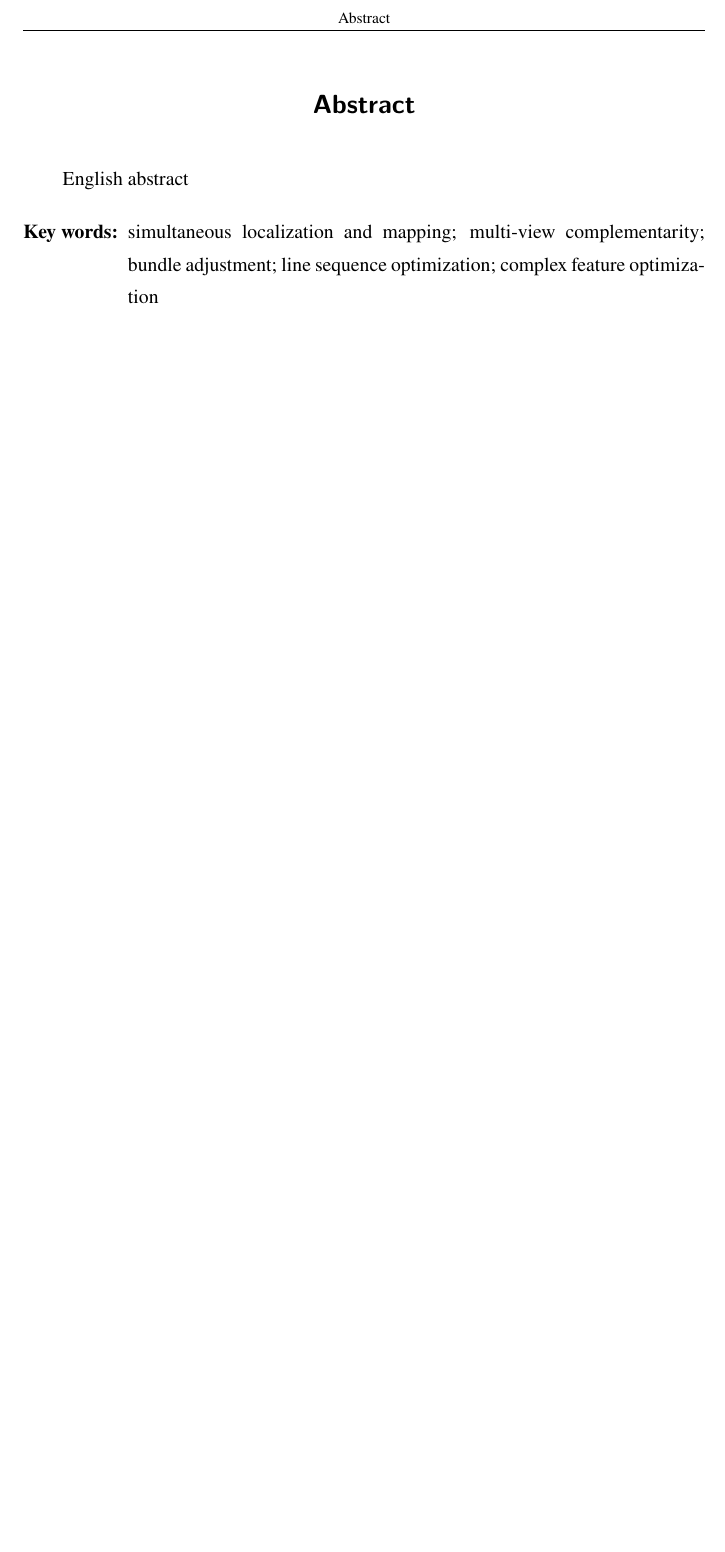
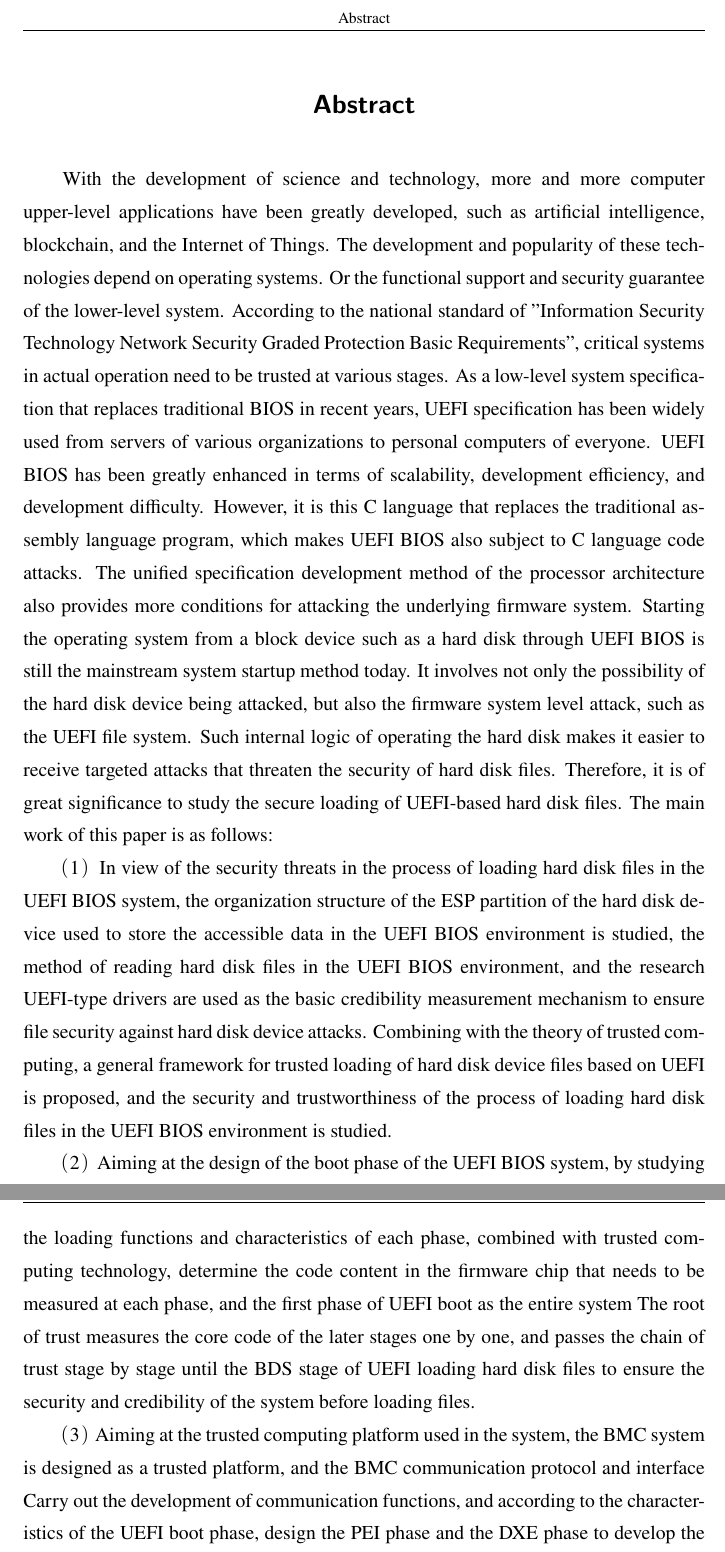
Before and after one commit to tzz1996/ThesisBJUT, a LaTeX thesis (main.tex, which reads data/cover.tex): part of page 9 of 75 before the commit and two parts of pages 9 and 10 of 75 after it, the two joined at a grey line, cut so that both start at the same text, the shorter picture padded with empty space. Compiled offline with XeLaTeX.

Commit message:
完成英文摘要，完成初稿

```diff
--- a/data/cover.tex
+++ b/data/cover.tex
@@ -65,8 +65,45 @@ ESP分区的组织结构，研究UEFI BIOS环境中读取硬盘文件的方式
 
 \begin{eabstract}
 
-English abstract
+With the development of science and technology, more and more computer upper-level applications
+have been greatly developed, such as artificial intelligence, blockchain, and the Internet of Things.
+The development and popularity of these technologies depend on operating systems. Or the functional
+support and security guarantee of the lower-level system. According to the national standard of
+"Information Security Technology Network Security Graded Protection Basic Requirements", critical
+systems in actual operation need to be trusted at various stages. As a low-level system specification
+that replaces traditional BIOS in recent years, UEFI specification has been widely used from servers
+of various organizations to personal computers of everyone. UEFI BIOS has been greatly enhanced in
+terms of scalability, development efficiency, and development difficulty. However, it is this C
+language that replaces the traditional assembly language program, which makes UEFI BIOS also subject
+to C language code attacks. The unified specification development method of the processor
+architecture also provides more conditions for attacking the underlying firmware system.
+Starting the operating system from a block device such as a hard disk through UEFI BIOS is
+still the mainstream system startup method today. It involves not only the possibility of the
+hard disk device being attacked, but also the firmware system level attack, such as the UEFI
+file system. Such internal logic of operating the hard disk makes it easier to receive
+targeted attacks that threaten the security of hard disk files. Therefore, it is of great
+significance to study the secure loading of UEFI-based hard disk files. The main work of this
+paper is as follows:
+\par （1）In view of the security threats in the process of loading hard disk files in the UEFI
+BIOS system, the organization structure of the ESP partition of the hard disk device used to store
+the accessible data in the UEFI BIOS environment is studied, the method of reading hard disk files
+in the UEFI BIOS environment, and the research UEFI-type drivers are used as the basic credibility
+measurement mechanism to ensure file security against hard disk device attacks. Combining with
+the theory of trusted computing, a general framework for trusted loading of hard disk device files
+based on UEFI is proposed, and the security and trustworthiness of the process of loading hard
+disk files in the UEFI BIOS environment is studied.
+\par （2）Aiming at the design of the boot phase of the UEFI BIOS system, by studying the loading
+functions and characteristics of each phase, combined with trusted computing technology, determine
+the code content in the firmware chip that needs to be measured at each phase, and the first phase
+of UEFI boot as the entire system The root of trust measures the core code of the later stages
+one by one, and passes the chain of trust stage by stage until the BDS stage of UEFI loading hard
+disk files to ensure the security and credibility of the system before loading files.
+\par （3）Aiming at the trusted computing platform used in the system, the BMC system is designed
+as a trusted platform, and the BMC communication protocol and interface
+Carry out the development of communication functions, and according to the characteristics of the
+UEFI boot phase, design the PEI phase and the DXE phase to develop the BMC driver program separately
+to achieve each Phase measures the effect of specific drivers and codes.
 
 \end{eabstract}
 
-\ekeywords{simultaneous localization and mapping, multi-view complementarity, bundle adjustment, line sequence optimization, complex feature optimization}
+\ekeywords{UEFI, File system protocol stack, BMC, trusted computing, Chain of trust}
```
Also changed, not shown: data/cover.tex (4 more changed lines).
